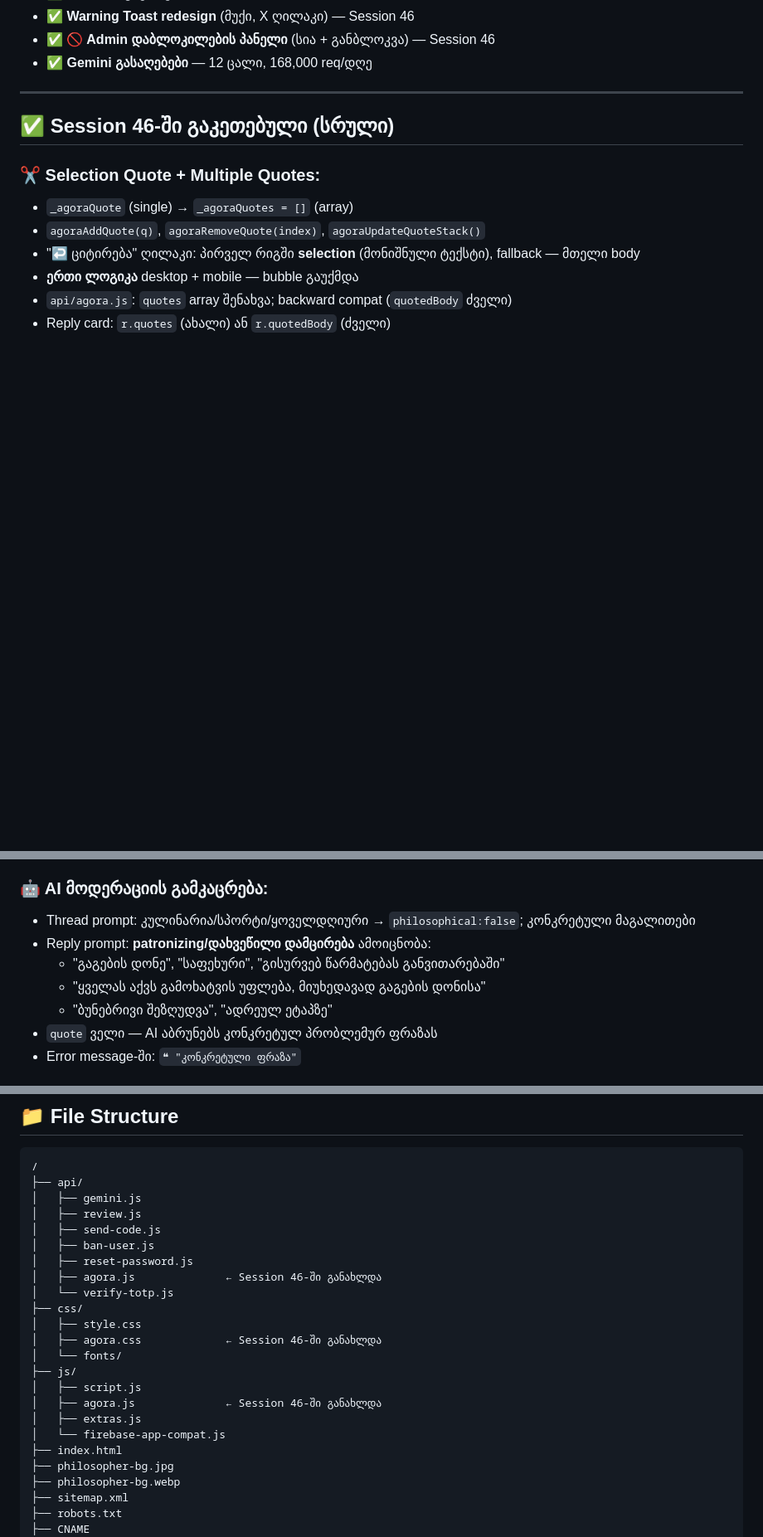
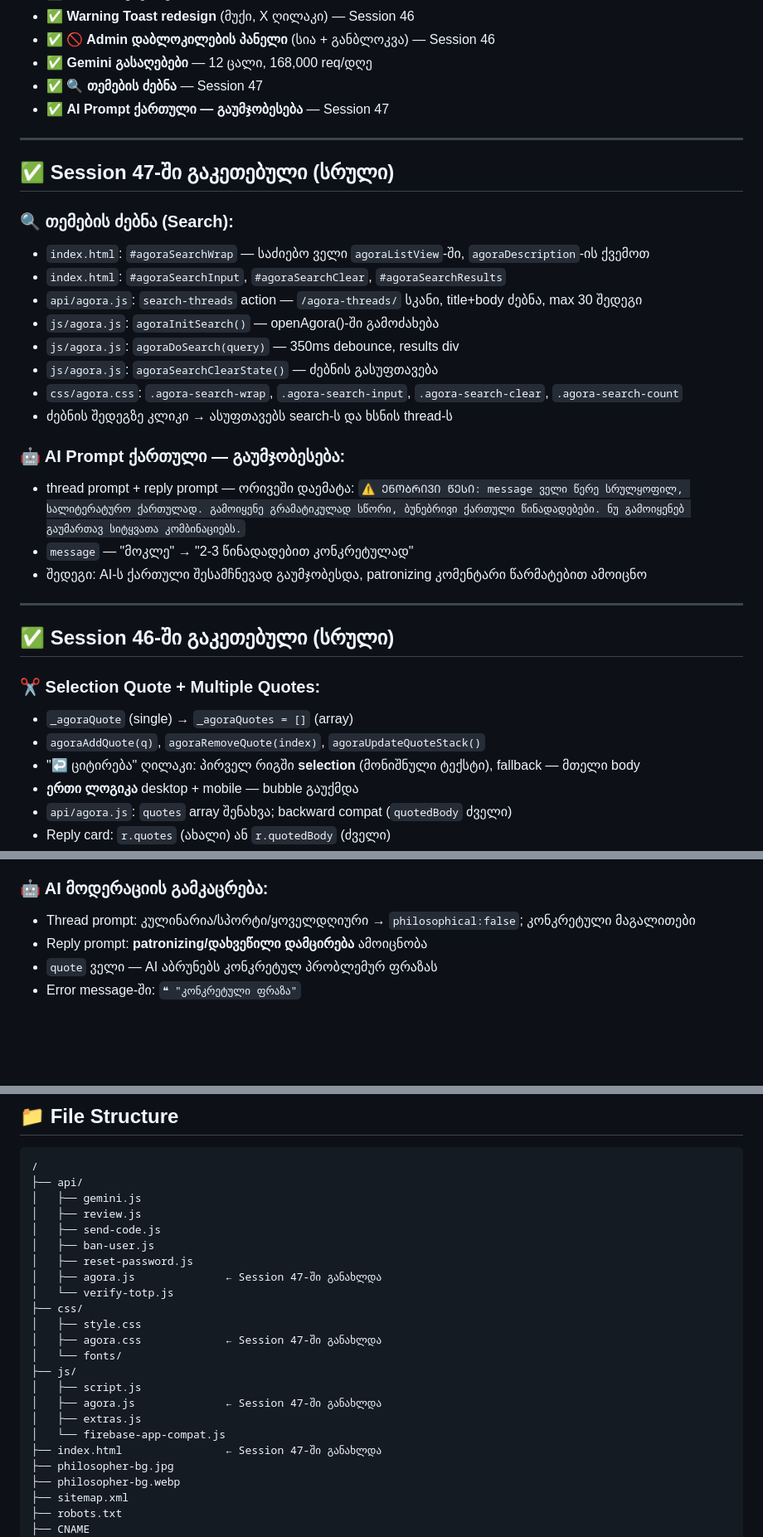
Before and after one commit to Phillosopheer/filosofia, a Markdown page: CONTEXT.md, 3 parts joined by grey strips. Shown at 83% size. GitHub-like rendering; blank space fills up the shorter version.

```diff
--- a/CONTEXT.md
+++ b/CONTEXT.md
@@ -89,6 +89,28 @@
 - ✅ **Warning Toast redesign** (მუქი, X ღილაკი) — Session 46
 - ✅ **🚫 Admin დაბლოკილების პანელი** (სია + განბლოკვა) — Session 46
 - ✅ **Gemini გასაღებები** — 12 ცალი, 168,000 req/დღე
+- ✅ **🔍 თემების ძებნა** — Session 47
+- ✅ **AI Prompt ქართული — გაუმჯობესება** — Session 47
+
+---
+
+## ✅ Session 47-ში გაკეთებული (სრული)
+
+### 🔍 თემების ძებნა (Search):
+- `index.html`: `#agoraSearchWrap` — საძიებო ველი `agoraListView`-ში, `agoraDescription`-ის ქვემოთ
+- `index.html`: `#agoraSearchInput`, `#agoraSearchClear`, `#agoraSearchResults`
+- `api/agora.js`: `search-threads` action — `/agora-threads/` სკანი, title+body ძებნა, max 30 შედეგი
+- `js/agora.js`: `agoraInitSearch()` — openAgora()-ში გამოძახება
+- `js/agora.js`: `agoraDoSearch(query)` — 350ms debounce, results div
+- `js/agora.js`: `agoraSearchClearState()` — ძებნის გასუფთავება
+- `css/agora.css`: `.agora-search-wrap`, `.agora-search-input`, `.agora-search-clear`, `.agora-search-count`
+- ძებნის შედეგზე კლიკი → ასუფთავებს search-ს და ხსნის thread-ს
+
+### 🤖 AI Prompt ქართული — გაუმჯობესება:
+- thread prompt + reply prompt — ორივეში დაემატა:
+  `⚠️ ᲔᲜᲝᲑᲠᲘᲕᲘ ᲬᲔᲡᲘ: message ველი წერე სრულყოფილ, სალიტერატურო ქართულად. გამოიყენე გრამატიკულად სწორი, ბუნებრივი ქართული წინადადებები. ნუ გამოიყენებ გაუმართავ სიტყვათა კომბინაციებს.`
+- `message` — "მოკლე" → "2-3 წინადადებით კონკრეტულად"
+- შედეგი: AI-ს ქართული შესამჩნევად გაუმჯობესდა, patronizing კომენტარი წარმატებით ამოიცნო
 
 ---
 
@@ -104,10 +126,7 @@
 
 ### 🤖 AI მოდერაციის გამკაცრება:
 - Thread prompt: კულინარია/სპორტი/ყოველდღიური → `philosophical:false`; კონკრეტული მაგალითები
-- Reply prompt: **patronizing/დახვეწილი დამცირება** ამოიცნობა:
-  - "გაგების დონე", "საფეხური", "გისურვებ წარმატებას განვითარებაში"
-  - "ყველას აქვს გამოხატვის უფლება, მიუხედავად გაგების დონისა"
-  - "ბუნებრივი შეზღუდვა", "ადრეულ ეტაპზე"
+- Reply prompt: **patronizing/დახვეწილი დამცირება** ამოიცნობა
 - `quote` ველი — AI აბრუნებს კონკრეტულ პრობლემურ ფრაზას
 - Error message-ში: `❝ "კონკრეტული ფრაზა"`
 
@@ -246,18 +266,18 @@
 │   ├── send-code.js
 │   ├── ban-user.js
 │   ├── reset-password.js
-│   ├── agora.js              ← Session 46-ში განახლდა
+│   ├── agora.js              ← Session 47-ში განახლდა
 │   └── verify-totp.js
 ├── css/
 │   ├── style.css
-│   ├── agora.css             ← Session 46-ში განახლდა
+│   ├── agora.css             ← Session 47-ში განახლდა
 │   └── fonts/
 ├── js/
 │   ├── script.js
-│   ├── agora.js              ← Session 46-ში განახლდა
+│   ├── agora.js              ← Session 47-ში განახლდა
 │   ├── extras.js
 │   └── firebase-app-compat.js
-├── index.html
+├── index.html                ← Session 47-ში განახლდა
 ├── philosopher-bg.jpg
 ├── philosopher-bg.webp
 ├── sitemap.xml
```
Also changed, not shown: other parts of CONTEXT.md (+3 -2 lines).
